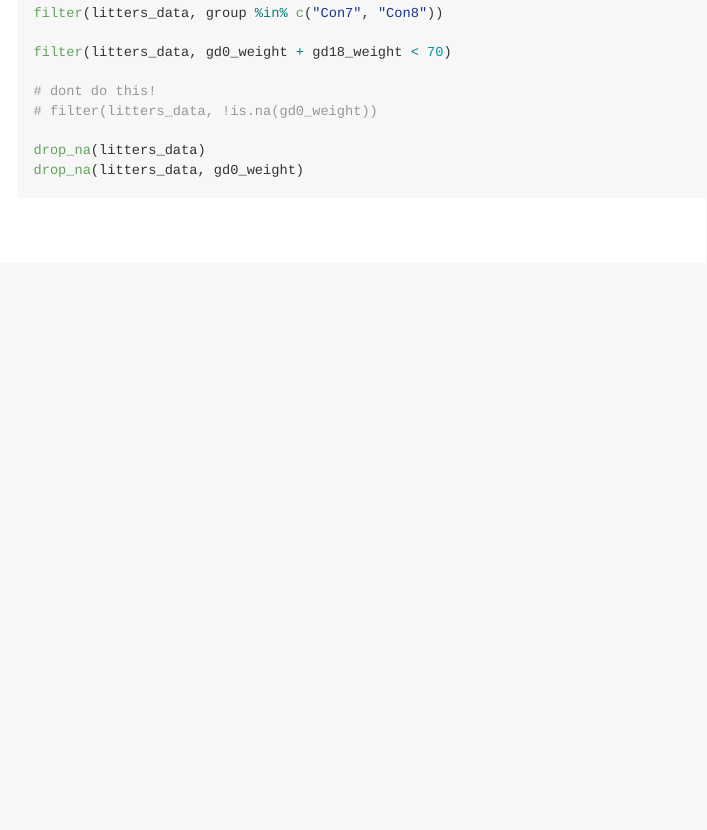
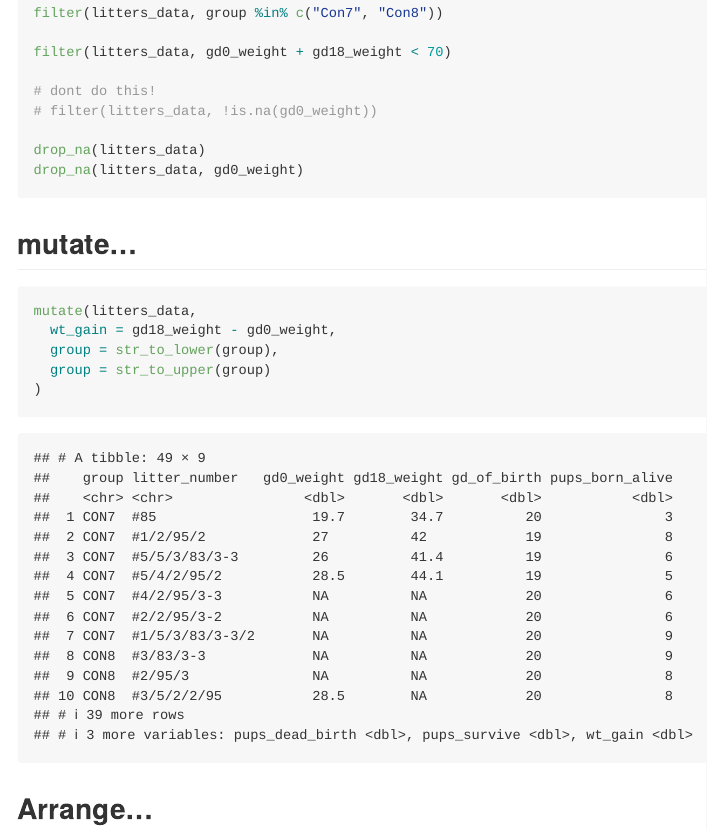
Before and after one commit to xing1215/data_wrangling_I, an R Markdown document (data_manipulation.Rmd): the page in a window 1100 px wide, from 4400 px down. Rendered offline with R 4.5, knitr and Pandoc, with nearby package versions; column names are cleaned by a stand-in for the janitor package.

Commit message:
all individual functions done

````diff
--- a/data_manipulation.Rmd
+++ b/data_manipulation.Rmd
@@ -65,3 +65,16 @@ filter(litters_data, gd0_weight + gd18_weight < 70)
 drop_na(litters_data)
 drop_na(litters_data, gd0_weight)
 ```
+
+
+## mutate...
+
+```{r}
+mutate(litters_data,
+  wt_gain = gd18_weight - gd0_weight,
+  group = str_to_lower(group),
+  group = str_to_upper(group)
+)
+```
+
+## Arrange...
````
Also changed, not shown: data_manipulation.md, data_manipulation.Rmd (9 more changed lines).
